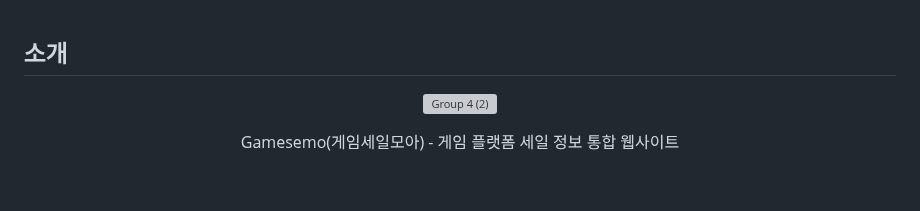
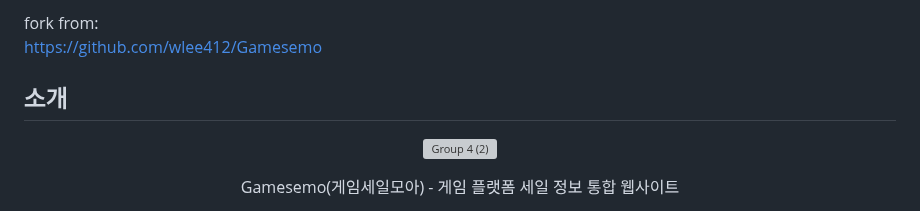
Before and after one commit to Dae-Ban/Gamesemo, a Markdown page: README.md, the part around the change. Drawn GitHub-style; blank space fills up the shorter version; grey boxes are pictures that could not be loaded.

```diff
--- a/README.md
+++ b/README.md
@@ -1,3 +1,6 @@
+fork from:<br>
+https://github.com/wlee412/Gamesemo<br>
+
 ## 소개
 
 <p align="center">
```
